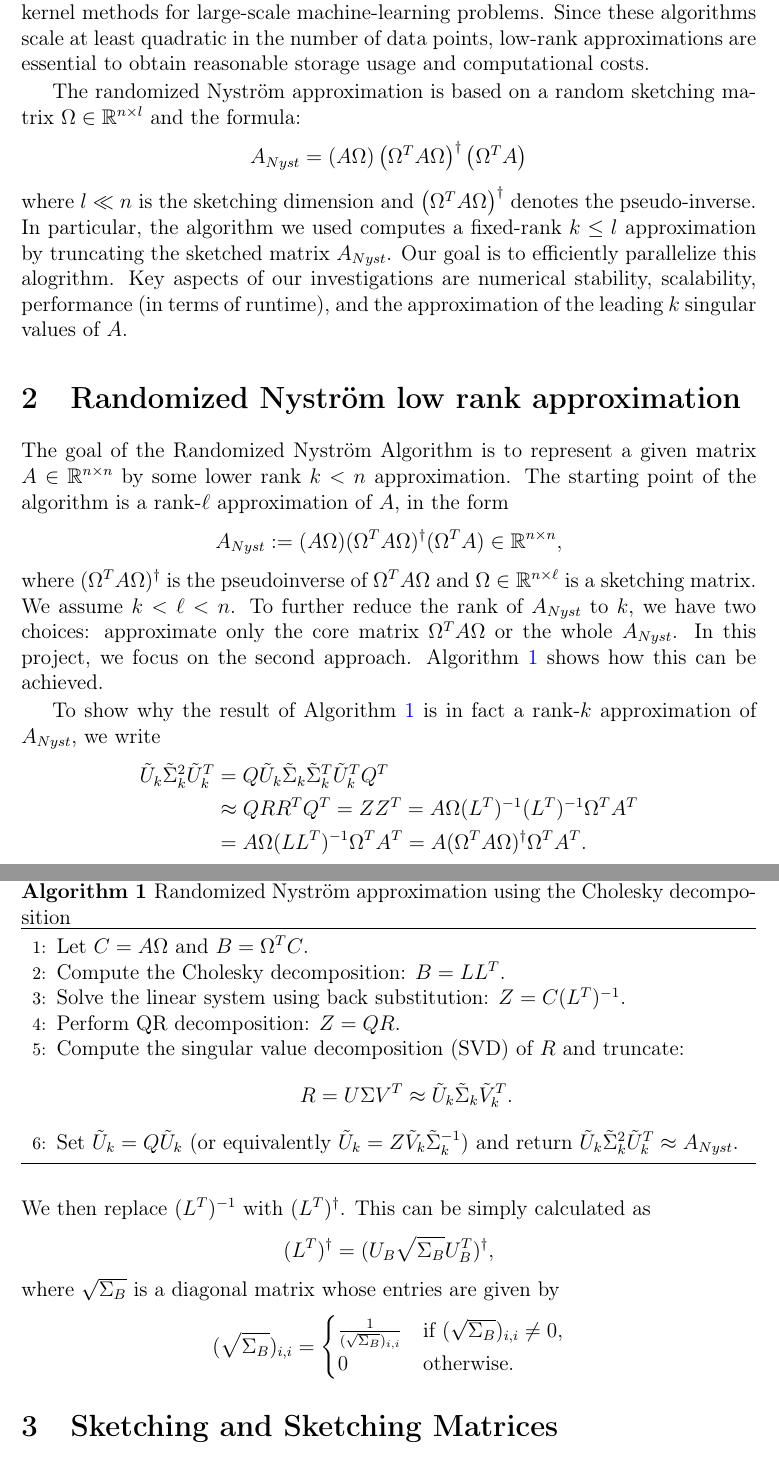
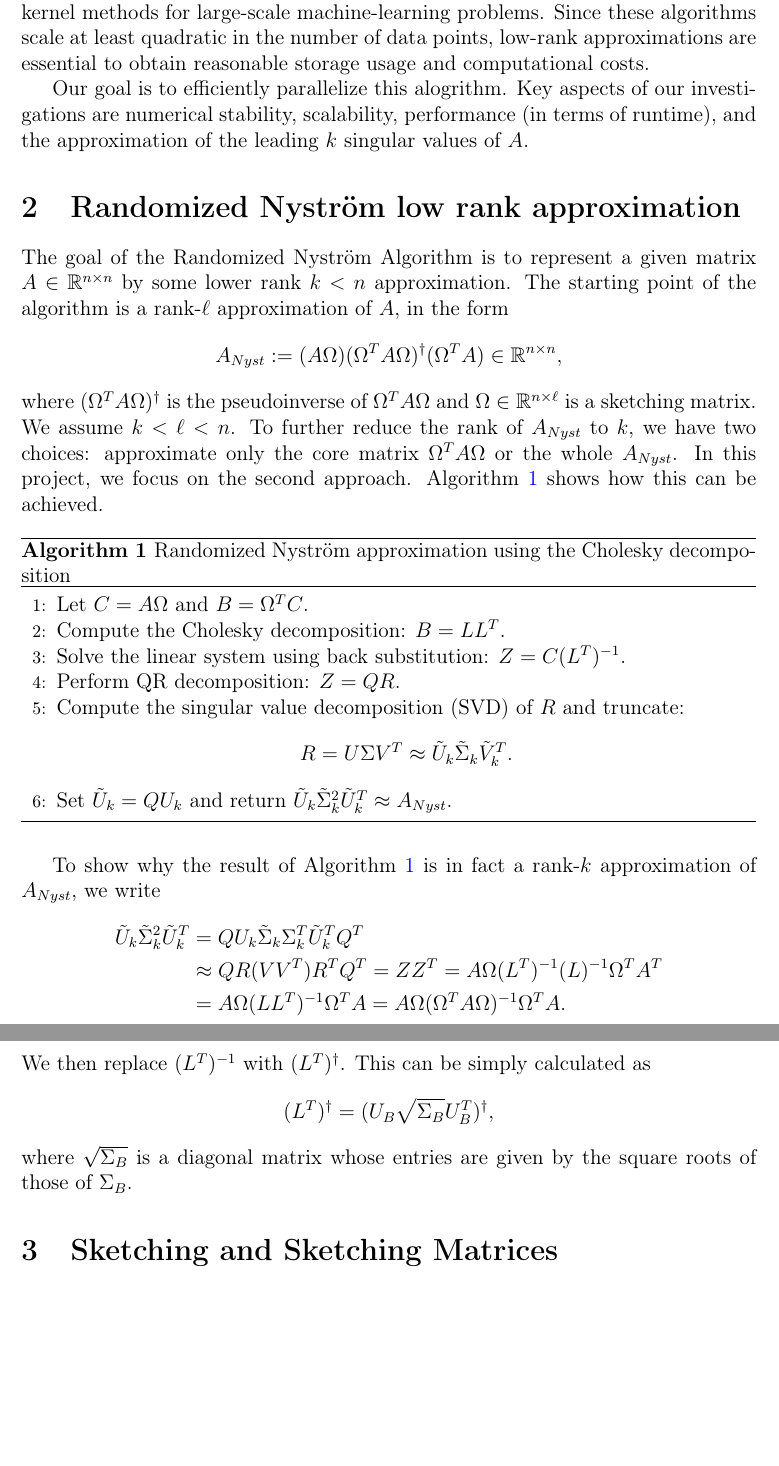
Before and after one commit to Tiddy-Fje/parallel-randomized-nystrom, a LaTeX document (report/report.tex, which reads report/preamble_bis.sty): two parts of pages 3 and 4 of 13, joined at a grey line, cut so that both start at the same text, the shorter picture padded with empty space. Compiled offline with pdfLaTeX.

Commit message:
Corrected proofs for nystrom approx.

```diff
--- a/report/preamble_bis.sty
+++ b/report/preamble_bis.sty
@@ -120,9 +120,9 @@
 
 %\setlength{\parskip}{0.3cm}
 %\parindent 0in
-\renewcommand{\baselinestretch}{1.}
+%\renewcommand{\baselinestretch}{1.}
 
-\setlength{\parskip}{0.05cm}
+%\setlength{\parskip}{0.05cm}
 \newtheorem {theorem}    {Theorem}[section]
 \newtheorem {problem}    {Problem}
 \newtheorem {lemma}      [theorem]    {Lemma}
--- a/report/report.tex
+++ b/report/report.tex
@@ -15,21 +15,22 @@
 	\setcounter{page}{1}
 
 	\section{Introduction}
-	In this project, we study the randomized Nyström approximation algorithm for the low-rank approximation of a positive-semidefinite matrix $A \in \mathbb{R}^{n \times n}$. There are several important applications for this theory, such as image processing, PCA, or solving integral equations. However, the most common practical setting are kernel methods for large-scale machine-learning problems. Since these algorithms scale at least quadratic in the number of data points, low-rank approximations are essential to obtain reasonable storage usage and computational costs.
+	In this project, we study the randomized Nystr\"om approximation algorithm for the low-rank approximation of a positive-semidefinite matrix $A \in \mathbb{R}^{n \times n}$. There are several important applications for this theory, such as image processing, PCA, or solving integral equations. However, the most common practical setting are kernel methods for large-scale machine-learning problems. Since these algorithms scale at least quadratic in the number of data points, low-rank approximations are essential to obtain reasonable storage usage and computational costs.
 
-	The randomized Nyström approximation is based on a random sketching matrix $\Omega \in \mathbb{R}^{n \times l}$ and the formula:
-	\begin{equation*}
-	A_{N y s t}=(A \Omega)\left(\Omega^T A \Omega\right)^{\dagger}\left(\Omega^T A\right)
-	\end{equation*}
-	where $l \ll n$ is the sketching dimension and $\left(\Omega^T A \Omega\right)^{\dagger}$ denotes the pseudo-inverse. In particular, the algorithm we used computes a fixed-rank $k \leq l$ approximation by truncating the sketched matrix $A_{N y s t}$. Our goal is to efficiently parallelize this alogrithm. Key aspects of our investigations are numerical stability, scalability, performance (in terms of runtime), and the approximation of the leading $k$ singular values of $A$.
-	\section{Randomized Nyström low rank approximation}
+	%The randomized Nystr\"om approximation is based on a random sketching matrix $\Omega \in \mathbb{R}^{n \times l}$ and the formula:
+	%\begin{equation*}
+	%A_{N y s t}=(A \Omega)\left(\Omega^T A \Omega\right)^{\dagger}\left(\Omega^T A\right)
+	%\end{equation*}
+	%where $l \ll n$ is the sketching dimension and $\left(\Omega^T A %\Omega\right)^{\dagger}$ denotes the pseudo-inverse.
+	%In particular, the algorithm we used computes a fixed-rank $k \leq l$ approximation by truncating the sketched matrix $A_{N y s t}$.
+	Our goal is to efficiently parallelize this alogrithm. Key aspects of our investigations are numerical stability, scalability, performance (in terms of runtime), and the approximation of the leading $k$ singular values of $A$.
+	\section{Randomized Nystr\"om low rank approximation}
 	The goal of the Randomized Nystr\"om Algorithm is to represent a given matrix $A \in \mathbb{R}^{n \times n}$ by some lower rank $k<n$ approximation. The starting point of the algorithm is a rank-$\ell$ approximation of $A$, in the form
 	\[
 	A_{Nyst} := (A\Omega)(\Omega^T A \Omega)^{\dagger}(\Omega^T A) \in \mathbb{R}^{n \times n},
 	\]
 	where $(\Omega^T A \Omega)^\dagger$ is the pseudoinverse of $\Omega^T A \Omega$ and $\Omega \in \mathbb{R}^{n \times \ell}$ is a sketching matrix. We assume $k < \ell < n$. To further reduce the rank of $A_{Nyst}$ to $k$, we have two choices: approximate only the core matrix $\Omega^T A \Omega$ or the whole $A_{Nyst}$. In this project, we focus on the second approach. Algorithm \ref{alg:nystrom} shows how this can be achieved.
-
-\begin{algorithm}
+	\begin{algorithm}[H]
 	\caption{Randomized Nystr\"om approximation using the Cholesky decomposition}
 	\label{alg:nystrom}
 	\begin{algorithmic}[1]
@@ -39,17 +40,15 @@
 	\State Perform QR decomposition: $Z = QR$.
 	\State Compute the singular value decomposition (SVD) of $R$ and truncate:
 	\[ R = U \Sigma V^T \approx \tilde{U}_k \tilde{\Sigma}_k \tilde{V}_k^T. \]
-  \State Set $\tilde{U}_k = Q\tilde{U}_k$ (or equivalently $\tilde{U}_k = Z\tilde{V}_k\tilde{\Sigma}_k^{-1}$) and return $\tilde{U}_k \tilde{\Sigma}_k^2 \tilde{U}_k^T \approx A_{Nyst}$.
+	\State Set $\tilde{U}_k = Q{U}_k$ and return $\tilde{U}_k \tilde{\Sigma}_k^2 \tilde{U}_k^T \approx A_{Nyst}$.
 	\end{algorithmic}
 	\end{algorithm}
-
 	To show why the result of Algorithm \ref{alg:nystrom} is in fact a rank-$k$ approximation of $A_{Nyst}$, we write
 	\begin{align*}
-\tilde{U}_k \tilde{\Sigma}_k^2 \tilde{U}_k^T &= Q\tilde{U}_k \tilde{\Sigma}_k \tilde{\Sigma}_k^T \tilde{U}_k^T Q^T \\
-&\approx QRR^T Q^T = ZZ^T = A\Omega(L^T)^{-1}(L^T)^{-1}\Omega^T A^T \\
-&= A\Omega(LL^T)^{-1}\Omega^T A^T = A(\Omega^T A \Omega)^{\dagger}\Omega^T A^T.
+	\tilde{U}_k \tilde{\Sigma}_k^2 \tilde{U}_k^T &= Q{U}_k \tilde{\Sigma}_k {\Sigma}_k^T \tilde{U}_k^T Q^T \\
+	&\approx QR(VV^T)R^T Q^T = ZZ^T = A\Omega(L^T)^{-1}(L)^{-1}\Omega^T A^T \\
+	&= A\Omega(LL^T)^{-1}\Omega^T A = A\Omega(\Omega^T A \Omega)^{-1}\Omega^T A.
 	\end{align*}
-
 	However, here we have the inverse of $\Omega^T A \Omega$ instead of its pseudoinverse. Unfortunately, Algorithm \ref{alg:nystrom} fails in Step 2 if $\Omega^T A \Omega$ is numerically singular. In this case, as in \cite{reference}, we replace $L$ by a square root of $B$ in SVD form. Specifically, we write $B = U_B \Sigma_B U_B^T$ (since $B$ is SPSD), and set $L = U_B \sqrt{\Sigma_B} U_B^T$. By construction, we have
 	\[
 	LL^T = U_B \sqrt{\Sigma_B} U_B^T (U_B \sqrt{\Sigma_B} U_B^T)^T = U_B \Sigma_B U_B^T = B.
@@ -58,11 +57,11 @@ We then replace $(L^T)^{-1}$ with $(L^T)^\dagger$. This can be simply calculated
 	\[
 	(L^T)^\dagger = (U_B \sqrt{\Sigma_B} U_B^T)^\dagger,
 	\]
-where $\sqrt{\Sigma_B}$ is a diagonal matrix whose entries are given by
-\[
-(\sqrt{\Sigma_B})_{i,i} = \begin{cases} \frac{1}{(\sqrt{\Sigma_B})_{i,i}} & \text{if } (\sqrt{\Sigma_B})_{i,i} \neq 0, \\
-0 & \text{otherwise.} \end{cases}
-\]
+	where $\sqrt{\Sigma_B}$ is a diagonal matrix whose entries are given by the square roots of those of $\Sigma_B$.
+	%\[
+	%(\sqrt{\Sigma_B})_{i,i} = \begin{cases} \frac{1}{(\sqrt{\Sigma_B})_{i,i}} & \text{if } (\sqrt{\Sigma_B})_{i,i} \neq 0, \\
+	%0 & \text{otherwise.} \end{cases}
+	%\]
 	\section{Sketching and Sketching Matrices}
 
 	In this section, we provide a detailed overview of sketching and the sketching matrices utilized in this project. The concept of sketching involves transforming a high-dimensional matrix $A \in \mathbb{R}^{n \times n}$ into a lower-dimensional representation $A\Omega$, where $\Omega \in \mathbb{R}^{n \times \ell}$ is a tall and skinny sketching matrix. The goal of sketching is to embed the high-dimensional data into a reduced-dimensional space while preserving the essential geometric properties of the data.
```
Also changed, not shown: report/report.pdf, report/report.tex (19 more changed lines). Lines whose indentation alone changed are shown as unchanged.
